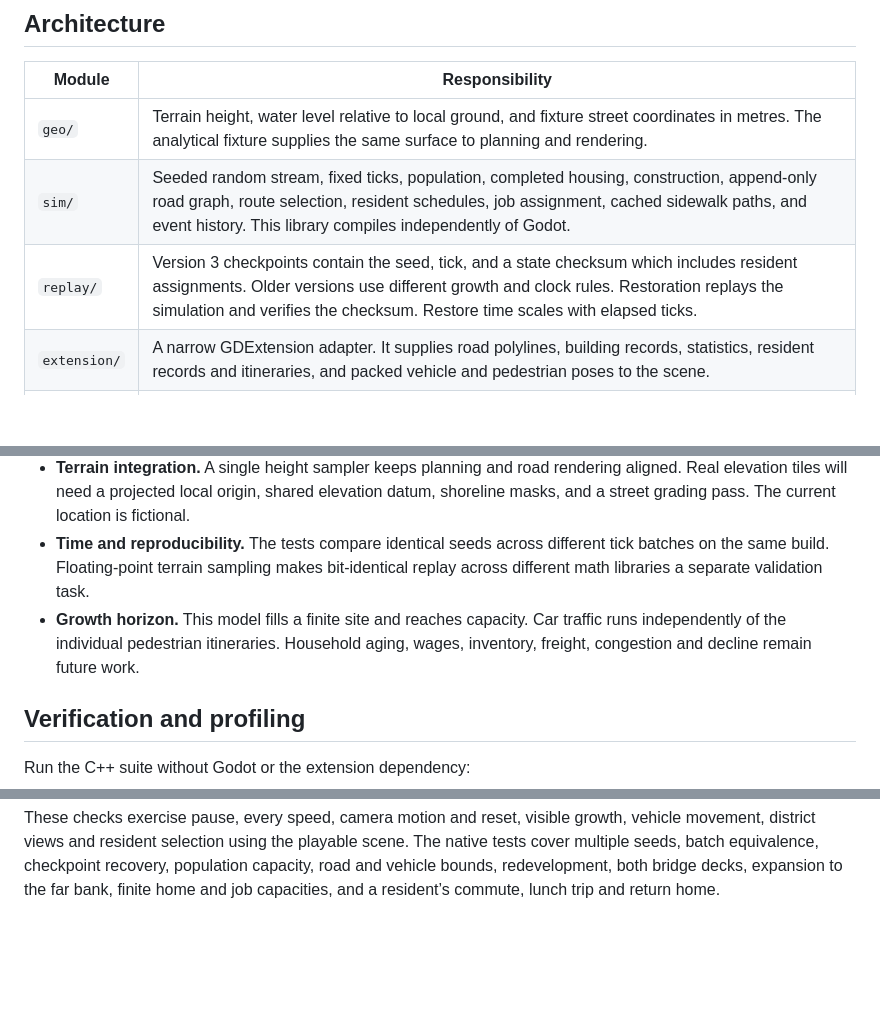
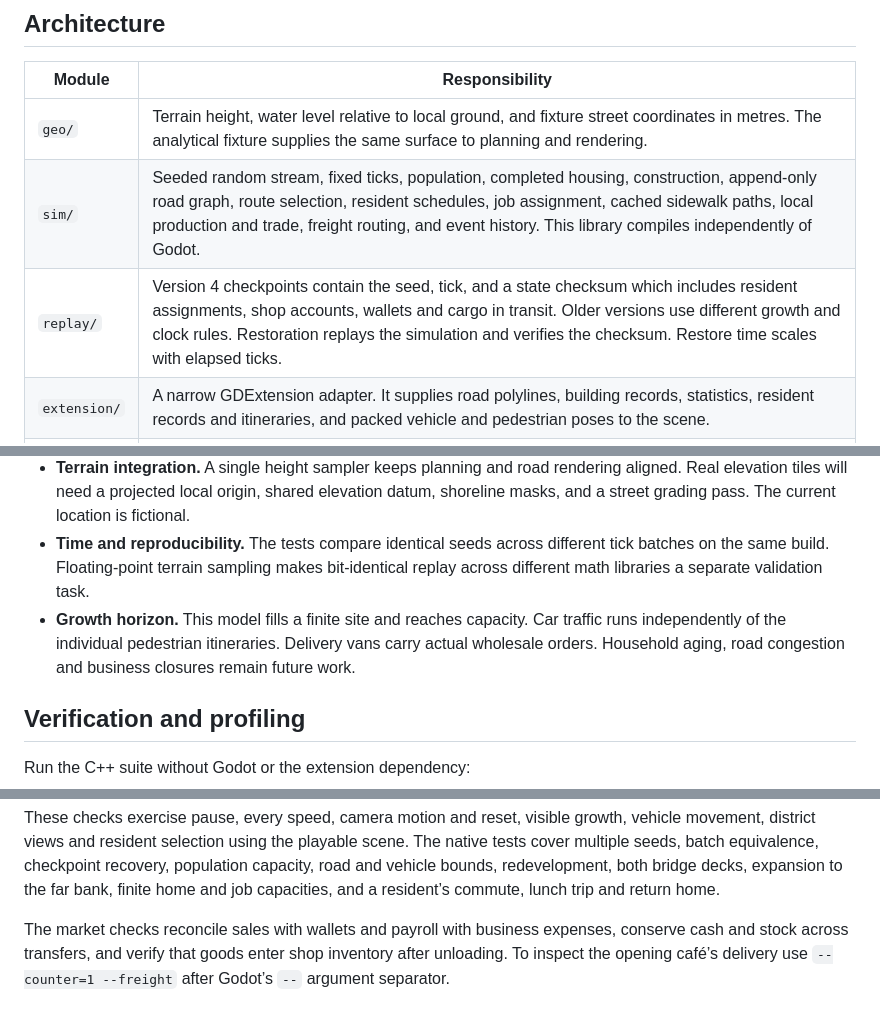
Before and after one commit to mjlee34/emergence, a Markdown page: README.md, 3 parts joined by grey strips. Drawn GitHub-style; blank space fills up the shorter version.

````diff
--- a/README.md
+++ b/README.md
@@ -76,8 +86,8 @@ To reproduce the lunch scene, follow resident #1301 (zero-based ID 1300) at tick
 | Module | Responsibility |
 | --- | --- |
 | `geo/` | Terrain height, water level relative to local ground, and fixture street coordinates in metres. The analytical fixture supplies the same surface to planning and rendering. |
-| `sim/` | Seeded random stream, fixed ticks, population, completed housing, construction, append-only road graph, route selection, resident schedules, job assignment, cached sidewalk paths, and event history. This library compiles independently of Godot. |
-| `replay/` | Version 3 checkpoints contain the seed, tick, and a state checksum which includes resident assignments. Older versions use different growth and clock rules. Restoration replays the simulation and verifies the checksum. Restore time scales with elapsed ticks. |
+| `sim/` | Seeded random stream, fixed ticks, population, completed housing, construction, append-only road graph, route selection, resident schedules, job assignment, cached sidewalk paths, local production and trade, freight routing, and event history. This library compiles independently of Godot. |
+| `replay/` | Version 4 checkpoints contain the seed, tick, and a state checksum which includes resident assignments, shop accounts, wallets and cargo in transit. Older versions use different growth and clock rules. Restoration replays the simulation and verifies the checksum. Restore time scales with elapsed ticks. |
 | `extension/` | A narrow GDExtension adapter. It supplies road polylines, building records, statistics, resident records and itineraries, and packed vehicle and pedestrian poses to the scene. |
 | `game/` | Godot Forward+ presentation, terrain mesh, instanced forest, animated water and construction, camera, and observer controls. Rendering interpolates between fixed simulation ticks. |
 
@@ -86,7 +96,7 @@ To reproduce the lunch scene, follow resident #1301 (zero-based ID 1300) at tick
 - **Road geometry.** The planner explores adjacent points on a warped lattice, ranks expansion cost and connectivity, and rejects water, steep grades, and existing building footprints. Shared endpoints give vehicles navigable intersections. Two reserved crossings connect dry banks. District sites and major rights of way are fixture inputs. A free-angle planner for arbitrary geography will also need edge splitting and bridge-site selection.
 - **Terrain integration.** A single height sampler keeps planning and road rendering aligned. Real elevation tiles will need a projected local origin, shared elevation datum, shoreline masks, and a street grading pass. The current location is fictional.
 - **Time and reproducibility.** The tests compare identical seeds across different tick batches on the same build. Floating-point terrain sampling makes bit-identical replay across different math libraries a separate validation task.
-- **Growth horizon.** This model fills a finite site and reaches capacity. Car traffic runs independently of the individual pedestrian itineraries. Household aging, wages, inventory, freight, congestion and decline remain future work.
+- **Growth horizon.** This model fills a finite site and reaches capacity. Car traffic runs independently of the individual pedestrian itineraries. Delivery vans carry actual wholesale orders. Household aging, road congestion and business closures remain future work.
 
 ## Verification and profiling
 
@@ -108,3 +118,5 @@ After building the extension and importing the project, run the integration chec
 ```
 
 These checks exercise pause, every speed, camera motion and reset, visible growth, vehicle movement, district views and resident selection using the playable scene. The native tests cover multiple seeds, batch equivalence, checkpoint recovery, population capacity, road and vehicle bounds, redevelopment, both bridge decks, expansion to the far bank, finite home and job capacities, and a resident’s commute, lunch trip and return home.
+
+The market checks reconcile sales with wallets and payroll with business expenses, conserve cash and stock across transfers, and verify that goods enter shop inventory after unloading. To inspect the opening café’s delivery use `--counter=1 --freight` after Godot’s `--` argument separator.
````
Also changed, not shown: other parts of README.md (+12 -2 lines), captures/local-trade.jpg (added), 18 other files.
